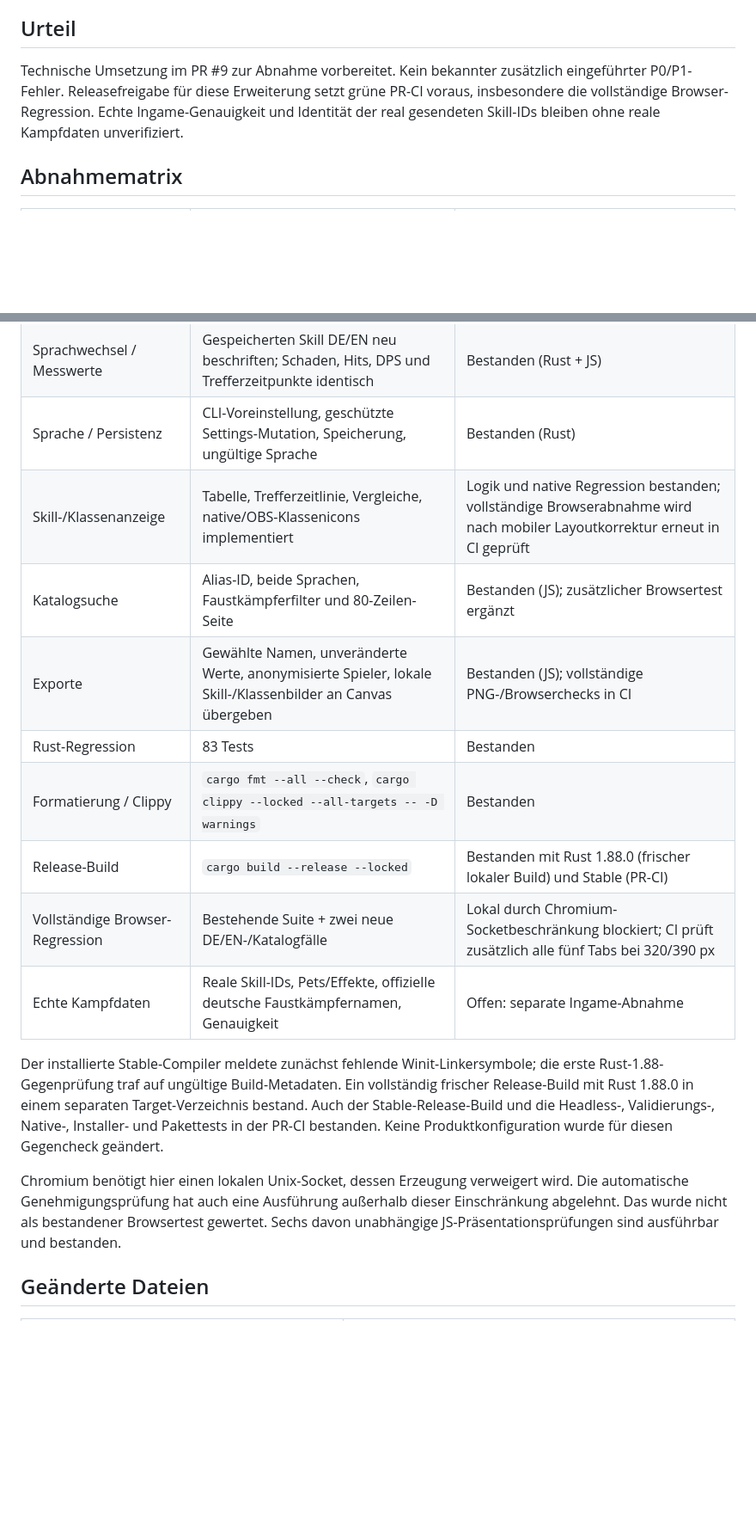
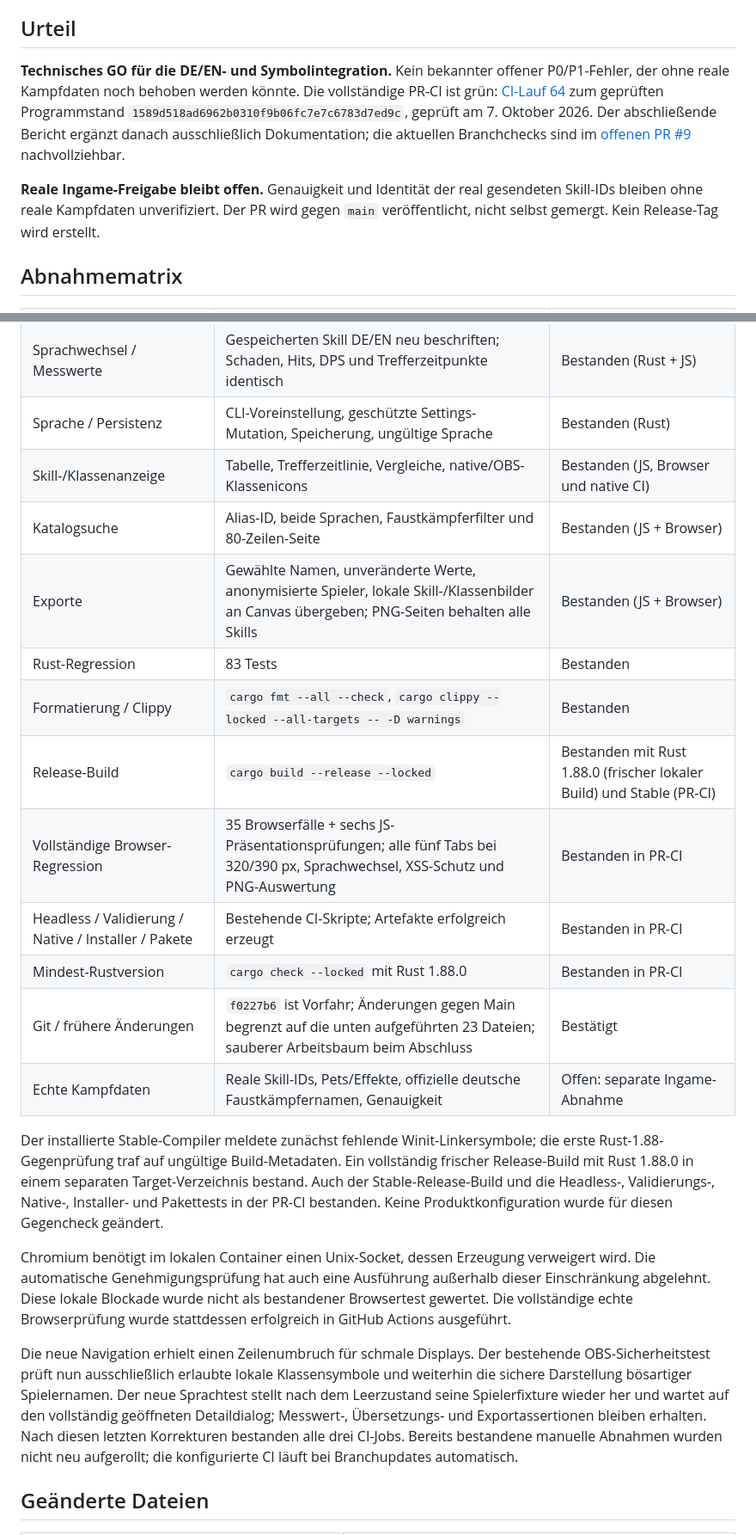
Before and after one commit to feroxtwo/damage-meter, a Markdown page: docs/RELEASE_REVIEW_SKILL_CATALOG.md, 2 parts joined by grey strips. Shown at 86% size. GitHub-like rendering; blank space fills up the shorter version.

Commit message:
docs: finalize skill catalog release acceptance and remaining risks

```diff
--- a/docs/RELEASE_REVIEW_SKILL_CATALOG.md
+++ b/docs/RELEASE_REVIEW_SKILL_CATALOG.md
@@ -4,7 +4,9 @@ Fortsetzung auf `main` nach `d93f875` (einschließlich Finalprüfung PR #6 und a
 
 ## Urteil
 
-Technische Umsetzung im PR #9 zur Abnahme vorbereitet. Kein bekannter zusätzlich eingeführter P0/P1-Fehler. Releasefreigabe für diese Erweiterung setzt grüne PR-CI voraus, insbesondere die vollständige Browser-Regression. Echte Ingame-Genauigkeit und Identität der real gesendeten Skill-IDs bleiben ohne reale Kampfdaten unverifiziert.
+**Technisches GO für die DE/EN- und Symbolintegration.** Kein bekannter offener P0/P1-Fehler, der ohne reale Kampfdaten noch behoben werden könnte. Die vollständige PR-CI ist grün: [CI-Lauf 64](https://github.com/feroxtwo/damage-meter/actions/runs/37692901429) zum geprüften Programmstand `1589d518ad6962b0310f9b06fc7e7c6783d7ed9c`, geprüft am 7. Oktober 2026. Der abschließende Bericht ergänzt danach ausschließlich Dokumentation; die aktuellen Branchchecks sind im [offenen PR #9](https://github.com/feroxtwo/damage-meter/pull/9/checks) nachvollziehbar.
+
+**Reale Ingame-Freigabe bleibt offen.** Genauigkeit und Identität der real gesendeten Skill-IDs bleiben ohne reale Kampfdaten unverifiziert. Der PR wird gegen `main` veröffentlicht, nicht selbst gemergt. Kein Release-Tag wird erstellt.
 
 ## Abnahmematrix
 
@@ -17,18 +19,23 @@ Technische Umsetzung im PR #9 zur Abnahme vorbereitet. Kein bekannter zusätzlic
 | API / Rückfall | Katalog-HTTP, WebP-Header/Signatur, 404 unbekannter Assets, unbekannte IDs | Bestanden (Rust) |
 | Sprachwechsel / Messwerte | Gespeicherten Skill DE/EN neu beschriften; Schaden, Hits, DPS und Trefferzeitpunkte identisch | Bestanden (Rust + JS) |
 | Sprache / Persistenz | CLI-Voreinstellung, geschützte Settings-Mutation, Speicherung, ungültige Sprache | Bestanden (Rust) |
-| Skill-/Klassenanzeige | Tabelle, Trefferzeitlinie, Vergleiche, native/OBS-Klassenicons implementiert | Logik und native Regression bestanden; vollständige Browserabnahme wird nach mobiler Layoutkorrektur erneut in CI geprüft |
-| Katalogsuche | Alias-ID, beide Sprachen, Faustkämpferfilter und 80-Zeilen-Seite | Bestanden (JS); zusätzlicher Browsertest ergänzt |
-| Exporte | Gewählte Namen, unveränderte Werte, anonymisierte Spieler, lokale Skill-/Klassenbilder an Canvas übergeben | Bestanden (JS); vollständige PNG-/Browserchecks in CI |
+| Skill-/Klassenanzeige | Tabelle, Trefferzeitlinie, Vergleiche, native/OBS-Klassenicons | Bestanden (JS, Browser und native CI) |
+| Katalogsuche | Alias-ID, beide Sprachen, Faustkämpferfilter und 80-Zeilen-Seite | Bestanden (JS + Browser) |
+| Exporte | Gewählte Namen, unveränderte Werte, anonymisierte Spieler, lokale Skill-/Klassenbilder an Canvas übergeben; PNG-Seiten behalten alle Skills | Bestanden (JS + Browser) |
 | Rust-Regression | 83 Tests | Bestanden |
 | Formatierung / Clippy | `cargo fmt --all --check`, `cargo clippy --locked --all-targets -- -D warnings` | Bestanden |
 | Release-Build | `cargo build --release --locked` | Bestanden mit Rust 1.88.0 (frischer lokaler Build) und Stable (PR-CI) |
-| Vollständige Browser-Regression | Bestehende Suite + zwei neue DE/EN-/Katalogfälle | Lokal durch Chromium-Socketbeschränkung blockiert; CI prüft zusätzlich alle fünf Tabs bei 320/390 px |
+| Vollständige Browser-Regression | 35 Browserfälle + sechs JS-Präsentationsprüfungen; alle fünf Tabs bei 320/390 px, Sprachwechsel, XSS-Schutz und PNG-Auswertung | Bestanden in PR-CI |
+| Headless / Validierung / Native / Installer / Pakete | Bestehende CI-Skripte; Artefakte erfolgreich erzeugt | Bestanden in PR-CI |
+| Mindest-Rustversion | `cargo check --locked` mit Rust 1.88.0 | Bestanden in PR-CI |
+| Git / frühere Änderungen | `f0227b6` ist Vorfahr; Änderungen gegen Main begrenzt auf die unten aufgeführten 23 Dateien; sauberer Arbeitsbaum beim Abschluss | Bestätigt |
 | Echte Kampfdaten | Reale Skill-IDs, Pets/Effekte, offizielle deutsche Faustkämpfernamen, Genauigkeit | Offen: separate Ingame-Abnahme |
 
 Der installierte Stable-Compiler meldete zunächst fehlende Winit-Linkersymbole; die erste Rust-1.88-Gegenprüfung traf auf ungültige Build-Metadaten. Ein vollständig frischer Release-Build mit Rust 1.88.0 in einem separaten Target-Verzeichnis bestand. Auch der Stable-Release-Build und die Headless-, Validierungs-, Native-, Installer- und Pakettests in der PR-CI bestanden. Keine Produktkonfiguration wurde für diesen Gegencheck geändert.
 
-Chromium benötigt hier einen lokalen Unix-Socket, dessen Erzeugung verweigert wird. Die automatische Genehmigungsprüfung hat auch eine Ausführung außerhalb dieser Einschränkung abgelehnt. Das wurde nicht als bestandener Browsertest gewertet. Sechs davon unabhängige JS-Präsentationsprüfungen sind ausführbar und bestanden.
+Chromium benötigt im lokalen Container einen Unix-Socket, dessen Erzeugung verweigert wird. Die automatische Genehmigungsprüfung hat auch eine Ausführung außerhalb dieser Einschränkung abgelehnt. Diese lokale Blockade wurde nicht als bestandener Browsertest gewertet. Die vollständige echte Browserprüfung wurde stattdessen erfolgreich in GitHub Actions ausgeführt.
+
+Die neue Navigation erhielt einen Zeilenumbruch für schmale Displays. Der bestehende OBS-Sicherheitstest prüft nun ausschließlich erlaubte lokale Klassensymbole und weiterhin die sichere Darstellung bösartiger Spielernamen. Der neue Sprachtest stellt nach dem Leerzustand seine Spielerfixture wieder her und wartet auf den vollständig geöffneten Detaildialog; Messwert-, Übersetzungs- und Exportassertionen bleiben erhalten. Nach diesen letzten Korrekturen bestanden alle drei CI-Jobs. Bereits bestandene manuelle Abnahmen wurden nicht neu aufgerollt; die konfigurierte CI läuft bei Branchupdates automatisch.
 
 ## Geänderte Dateien
 
```
Also changed, not shown: other parts of docs/RELEASE_REVIEW_SKILL_CATALOG.md (+2 -1 lines).
